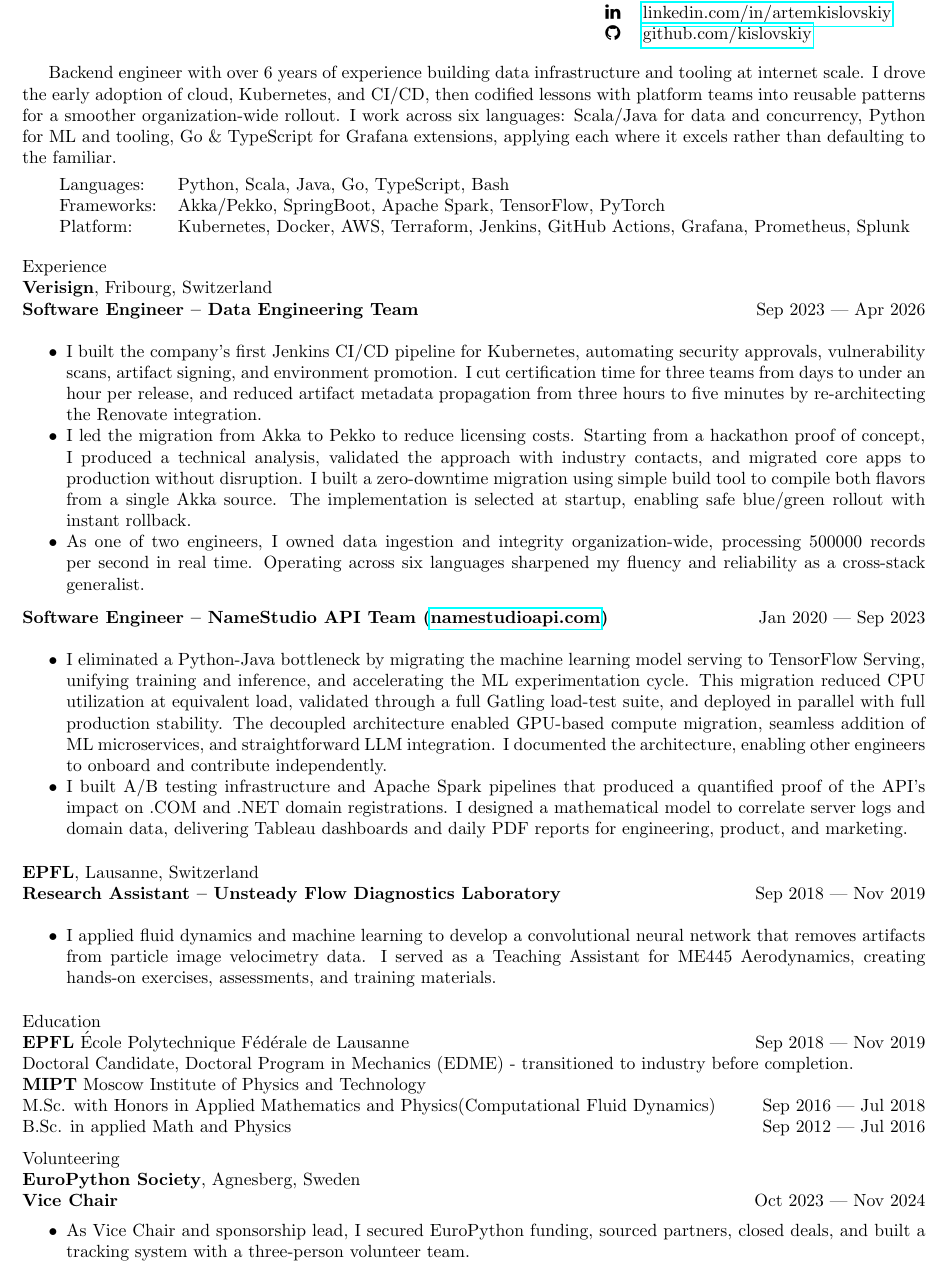
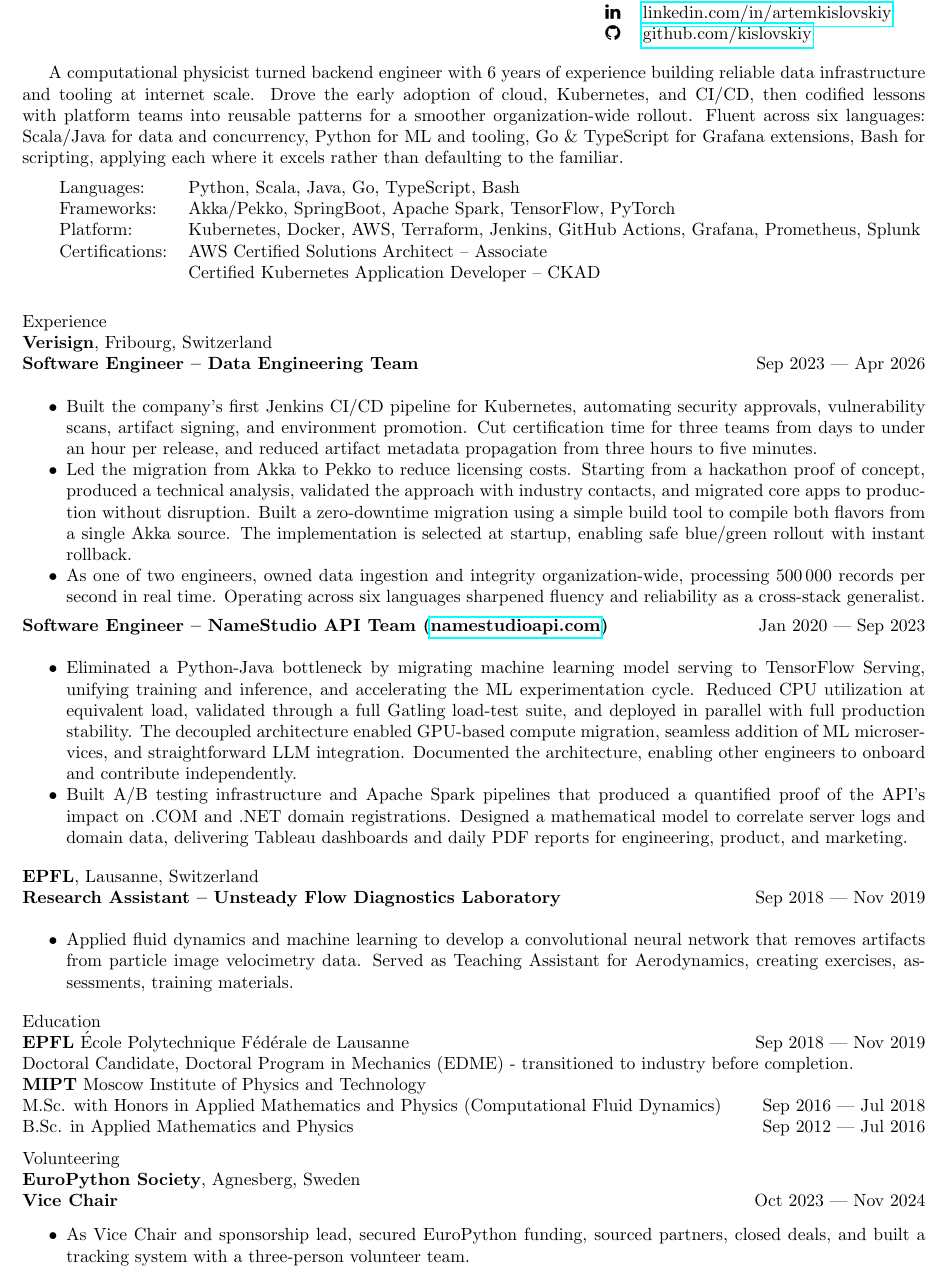
Before and after one commit to Kislovskiy/curriculumVitae, a LaTeX CV (cv.tex): part of the page, cut so that both start at the same text. Compiled offline with pdfLaTeX.

Commit message:
Apply implied subject (or "subject pronoun drop") to cv.tex (#2)

```diff
--- a/cv.tex
+++ b/cv.tex
@@ -42,15 +42,18 @@
 \end{minipage}
 \vspace{\sectionspacing}
 
-Backend engineer with over 6 years of experience building data infrastructure and tooling at internet scale.
-I drove the early adoption of cloud, Kubernetes, and CI/CD, then codified lessons with platform teams into reusable patterns for a smoother organization-wide rollout.
-I  work across six languages: Scala/Java for data and concurrency, Python for ML and tooling, Go \& TypeScript for Grafana extensions, applying each where it excels rather than defaulting to the familiar.
+A computational physicist turned backend engineer with 6 years of experience building reliable data infrastructure and tooling at internet scale.
+Drove the early adoption of cloud, Kubernetes, and CI/CD, then codified lessons with platform teams
+into reusable patterns for a smoother organization-wide rollout.
+Fluent across six languages: Scala/Java for data and concurrency, Python for ML and tooling, Go \& TypeScript for Grafana extensions, Bash for scripting, applying each where it excels rather than defaulting to the familiar.
 
 \vspace{\sectionspacing}
 \begin{tabular}{ll}
-  Languages:    & Python, Scala, Java, Go, TypeScript, Bash \\
-  Frameworks:   & Akka/Pekko, SpringBoot, Apache Spark, TensorFlow, PyTorch \\
-  Platform:     & Kubernetes, Docker, AWS, Terraform, Jenkins, GitHub Actions, Grafana, Prometheus, Splunk \\
+  Languages:      & Python, Scala, Java, Go, TypeScript, Bash \\
+  Frameworks:     & Akka/Pekko, SpringBoot, Apache Spark, TensorFlow, PyTorch \\
+  Platform:       & Kubernetes, Docker, AWS, Terraform, Jenkins, GitHub Actions, Grafana, Prometheus, Splunk \\
+  Certifications: & AWS Certified Solutions Architect – Associate \\
+                  & Certified Kubernetes Application Developer – CKAD
 \end{tabular}
 \vspace{\sectionspacing}
 \vspace{\sectionspacing}
@@ -63,10 +66,10 @@
 \begin{itemize}
     \setlength{\itemsep}{0pt}
     \setlength{\parskip}{0pt}
-    \item I built the company’s first Jenkins CI/CD pipeline for Kubernetes, automating security approvals, vulnerability scans, artifact signing, and environment promotion.
-    I cut certification time for three teams from days to under an hour per release, and reduced artifact metadata propagation from three hours to five minutes by re‑architecting the Renovate integration.
-    \item I led the migration from Akka to Pekko to reduce licensing costs. Starting from a hackathon proof of concept, I produced a technical analysis, validated the approach with industry contacts, and migrated core apps to production without disruption. I built a zero‑downtime migration using simple build tool to compile both flavors from a single Akka source. The implementation is selected at startup, enabling safe blue/green rollout with instant rollback.
-    \item As one of two engineers, I owned data ingestion and integrity organization-wide, processing 500000 records per second in real time. Operating across six languages sharpened my fluency and reliability as a cross‑stack generalist.
+    \item Built the company's first Jenkins CI/CD pipeline for Kubernetes, automating security approvals, vulnerability scans, artifact signing, and environment promotion.
+    Cut certification time for three teams from days to under an hour per release, and reduced artifact metadata propagation from three hours to five minutes.
+    \item Led the migration from Akka to Pekko to reduce licensing costs. Starting from a hackathon proof of concept, produced a technical analysis, validated the approach with industry contacts, and migrated core apps to production without disruption. Built a zero‑downtime migration using a simple build tool to compile both flavors from a single Akka source. The implementation is selected at startup, enabling safe blue/green rollout with instant rollback.
+    \item As one of two engineers, owned data ingestion and integrity organization-wide, processing 500\,000 records per second in real time. Operating across six languages sharpened fluency and reliability as a cross‑stack generalist.
 \end{itemize}
 
 \cvrole{Software Engineer – NameStudio API Team (\href{https://namestudioapi.com}{namestudioapi.com})}{Jan 2020 --- Sep 2023}
@@ -74,12 +77,9 @@
 \begin{itemize}
     \setlength{\itemsep}{0pt}
     \setlength{\parskip}{0pt}
-    \item I eliminated a Python-Java bottleneck by migrating the machine learning model serving to TensorFlow Serving, unifying training and inference, and accelerating the ML experimentation cycle.
-    This migration reduced CPU utilization at equivalent load, validated through a full Gatling load-test suite, and deployed in parallel with full production stability.
-    The decoupled architecture enabled GPU-based compute migration, seamless addition of ML microservices, and straightforward LLM integration.
-    I documented the architecture, enabling other engineers to onboard and contribute independently.
-    \item I built A/B testing infrastructure and Apache Spark pipelines that produced a quantified proof of the API's impact on .COM and .NET domain registrations.
-    I designed a mathematical model to correlate server logs and domain data, delivering Tableau dashboards and daily PDF reports for engineering, product, and marketing.
+    \item Eliminated a Python-Java bottleneck by migrating machine learning model serving to TensorFlow Serving, unifying training and inference, and accelerating the ML experimentation cycle.
+    Reduced CPU utilization at equivalent load, validated through a full Gatling load-test suite, and deployed in parallel with full production stability. The decoupled architecture enabled GPU-based compute migration, seamless addition of ML microservices, and straightforward LLM integration. Documented the architecture, enabling other engineers to onboard and contribute independently.
+    \item Built A/B testing infrastructure and Apache Spark pipelines that produced a quantified proof of the API's impact on .COM and .NET domain registrations. Designed a mathematical model to correlate server logs and domain data, delivering Tableau dashboards and daily PDF reports for engineering, product, and marketing.
 \end{itemize}
 
 \vspace{\sectionspacing}
@@ -89,8 +89,7 @@
 \begin{itemize}
     \setlength{\itemsep}{0pt}
     \setlength{\parskip}{0pt}
-    \item I applied fluid dynamics and machine learning to develop a convolutional neural network that removes artifacts from particle image velocimetry data.
-    I served as a Teaching Assistant for ME445 Aerodynamics, creating hands-on exercises, assessments, and training materials.
+    \item Applied fluid dynamics and machine learning to develop a convolutional neural network that removes artifacts from particle image velocimetry data. Served as Teaching Assistant for Aerodynamics, creating exercises, assessments, training materials.
 \end{itemize}
 
 \vspace{\sectionspacing}
@@ -100,8 +99,8 @@
 Doctoral Candidate, Doctoral Program in Mechanics (EDME) - transitioned to industry before completion.\newline
 \noindent
 {\bf MIPT} Moscow Institute of Physics and Technology\newline
-M.Sc. with Honors in Applied Mathematics and Physics(Computational Fluid Dynamics) \hfill Sep 2016 --- Jul 2018\newline
-B.Sc. in applied Math and Physics \hfill Sep 2012 --- Jul 2016
+M.Sc. with Honors in Applied Mathematics and Physics (Computational Fluid Dynamics) \hfill Sep 2016 --- Jul 2018\newline
+B.Sc. in Applied Mathematics and Physics \hfill Sep 2012 --- Jul 2016
 
 \vspace{\sectionspacing}
 \noindent
@@ -112,7 +111,7 @@
 \begin{itemize}
     \setlength{\itemsep}{0pt}
     \setlength{\parskip}{-30pt}
-    \item As Vice Chair and sponsorship lead, I secured EuroPython funding, sourced partners, closed deals, and built a tracking system with a three-person volunteer team.
+    \item As Vice Chair and sponsorship lead, secured EuroPython funding, sourced partners, closed deals, and built a tracking system with a three-person volunteer team.
 \end{itemize}
 
 \end{document}
```
Also changed, not shown: 1 other file.
